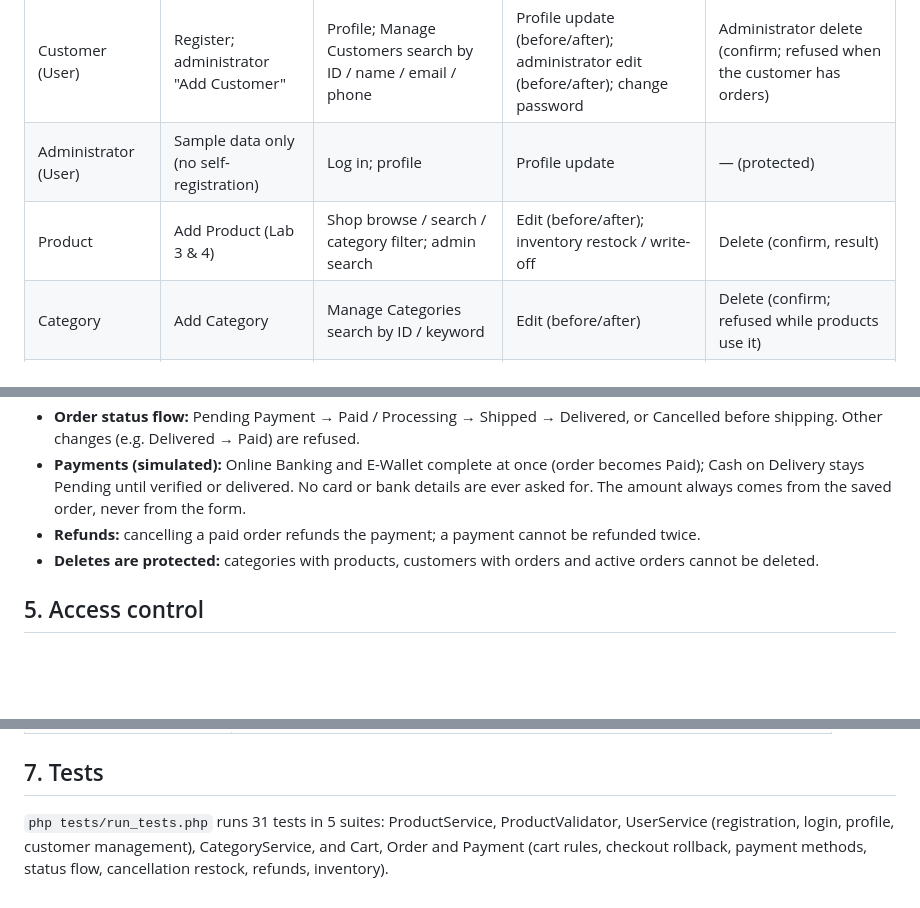
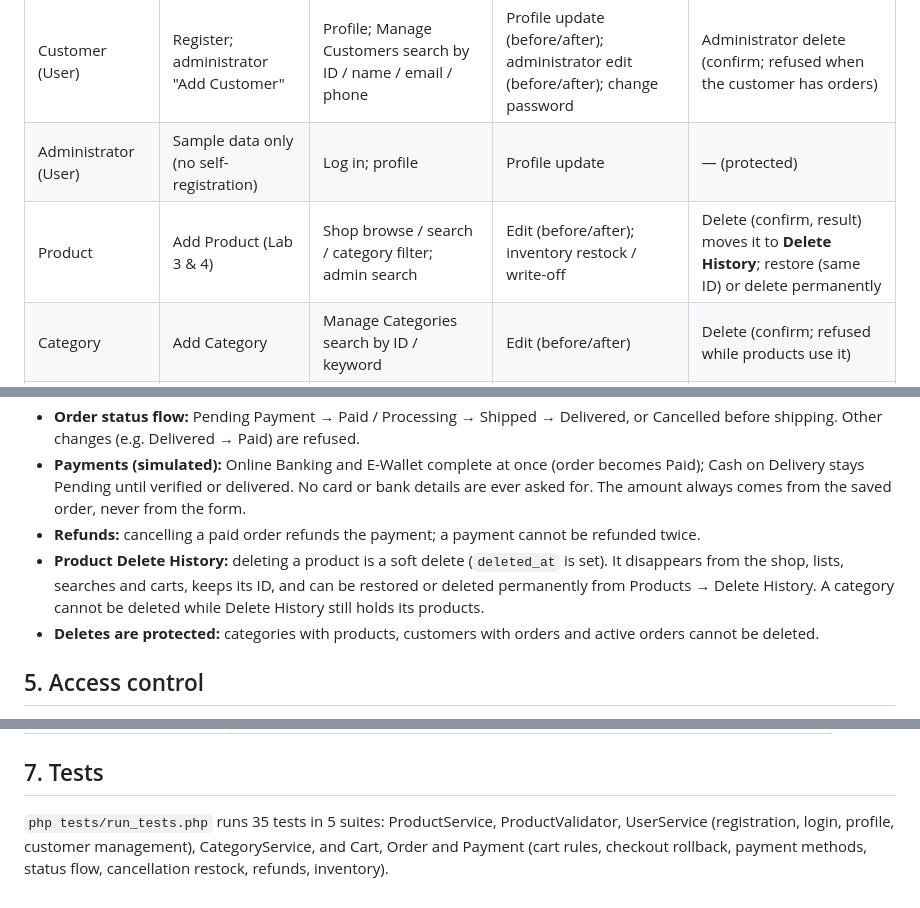
Before and after one commit to Numaizatul03/GROUP4_CSEB5223_OLMS, a Markdown page: docs/system_guide.md, 3 parts joined by grey strips. Drawn GitHub-style; blank space fills up the shorter version.

Commit message:
docs: describe product Delete History in the system guide
Co-Authored-By: Claude Opus 5.5 <noreply@anthropic.com>

```diff
--- a/docs/system_guide.md
+++ b/docs/system_guide.md
@@ -57,7 +57,7 @@ Table 1: Modules, classes and files
 |----------------|--------|---------------|--------|--------|
 | Customer (User) | Register; administrator "Add Customer" | Profile; Manage Customers search by ID / name / email / phone | Profile update (before/after); administrator edit (before/after); change password | Administrator delete (confirm; refused when the customer has orders) |
 | Administrator (User) | Sample data only (no self-registration) | Log in; profile | Profile update | — (protected) |
-| Product | Add Product (Lab 3 & 4) | Shop browse / search / category filter; admin search | Edit (before/after); inventory restock / write-off | Delete (confirm, result) |
+| Product | Add Product (Lab 3 & 4) | Shop browse / search / category filter; admin search | Edit (before/after); inventory restock / write-off | Delete (confirm, result) moves it to **Delete History**; restore (same ID) or delete permanently |
 | Category | Add Category | Manage Categories search by ID / keyword | Edit (before/after) | Delete (confirm; refused while products use it) |
 | ShoppingCart / CartItem | Add to cart | View cart | Change quantity | Remove item; clear cart |
 | Order / OrderItem | Checkout (one transaction) | My Orders; administrator search by ID / customer / status / date range | Status update (before/after); customer cancel | Administrator delete (Delivered / Cancelled only) |
@@ -77,6 +77,9 @@ Table 2: Create, read, update and delete for every class
   Cash on Delivery stays Pending until verified or delivered. No card or bank details are ever asked for.
   The amount always comes from the saved order, never from the form.
 - **Refunds:** cancelling a paid order refunds the payment; a payment cannot be refunded twice.
+- **Product Delete History:** deleting a product is a soft delete (`deleted_at` is set). It disappears from the shop, lists,
+  searches and carts, keeps its ID, and can be restored or deleted permanently from Products → Delete History.
+  A category cannot be deleted while Delete History still holds its products.
 - **Deletes are protected:** categories with products, customers with orders and active orders cannot be deleted.
 
 ## 5. Access control
@@ -108,7 +111,7 @@ a logged-in user opening the other role's page gets HTTP 403. Customers can only
 
 ## 7. Tests
 
-`php tests/run_tests.php` runs 31 tests in 5 suites: ProductService, ProductValidator,
+`php tests/run_tests.php` runs 35 tests in 5 suites: ProductService, ProductValidator,
 UserService (registration, login, profile, customer management), CategoryService, and
 Cart, Order and Payment (cart rules, checkout rollback, payment methods, status flow,
 cancellation restock, refunds, inventory).
```
